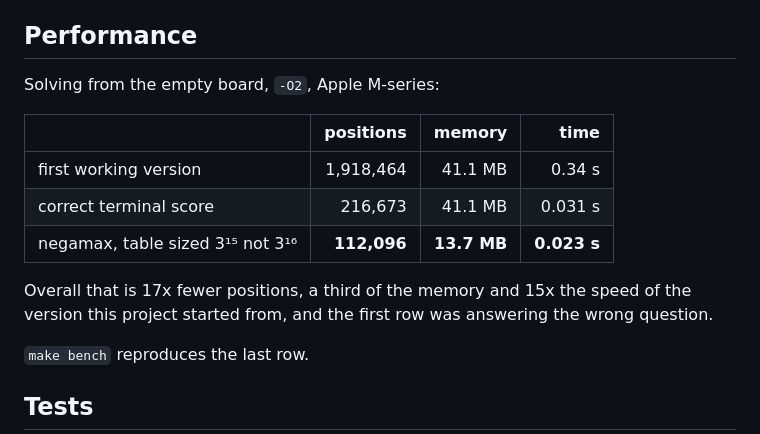
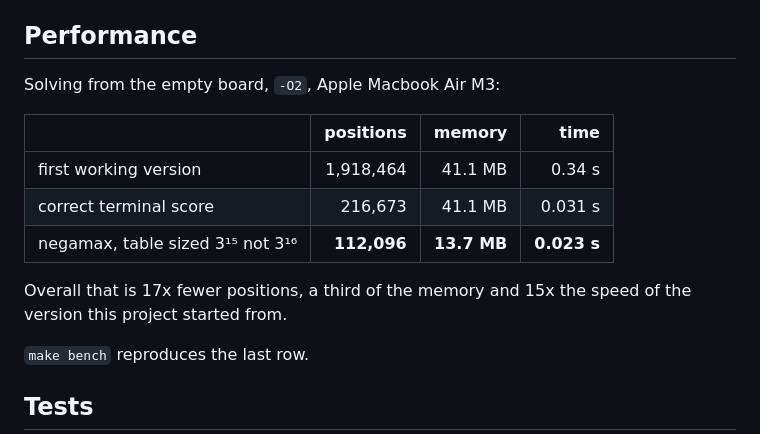
Before and after one commit to JohnTwiprahamDebbarma/Sim-Game, a Markdown page: README.md, the part around the change. GitHub-like rendering.

Commit message:
Enhance performance section for M3 Macbook Air
Enhanced performance metrics to reflect my exact hardware.

```diff
--- a/README.md
+++ b/README.md
@@ -82,7 +82,7 @@ The whole engine is `sim.c` and does no I/O; `main.c` is the front end.
 
 ## Performance
 
-Solving from the empty board, `-O2`, Apple M-series:
+Solving from the empty board, `-O2`, Apple Macbook Air M3:
 
 | | positions | memory | time |
 | --- | ---: | ---: | ---: |
@@ -91,8 +91,7 @@ Solving from the empty board, `-O2`, Apple M-series:
 | negamax, table sized 3¹⁵ not 3¹⁶ | **112,096** | **13.7 MB** | **0.023 s** |
 
 Overall that is 17x fewer positions, a third of the memory and 15x the speed of
-the version this project started from, and the first row was answering the
-wrong question.
+the version this project started from.
 
 `make bench` reproduces the last row.
 
```
